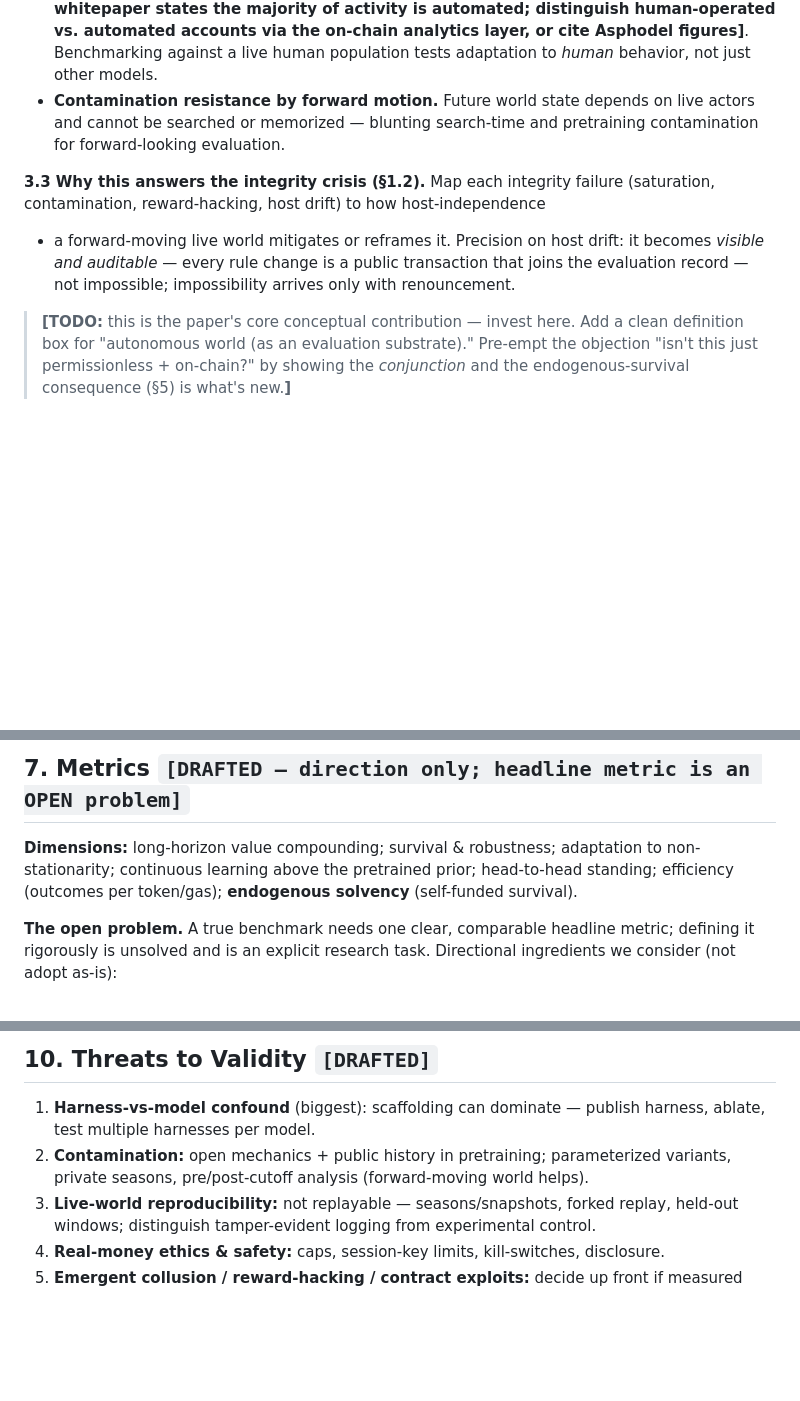
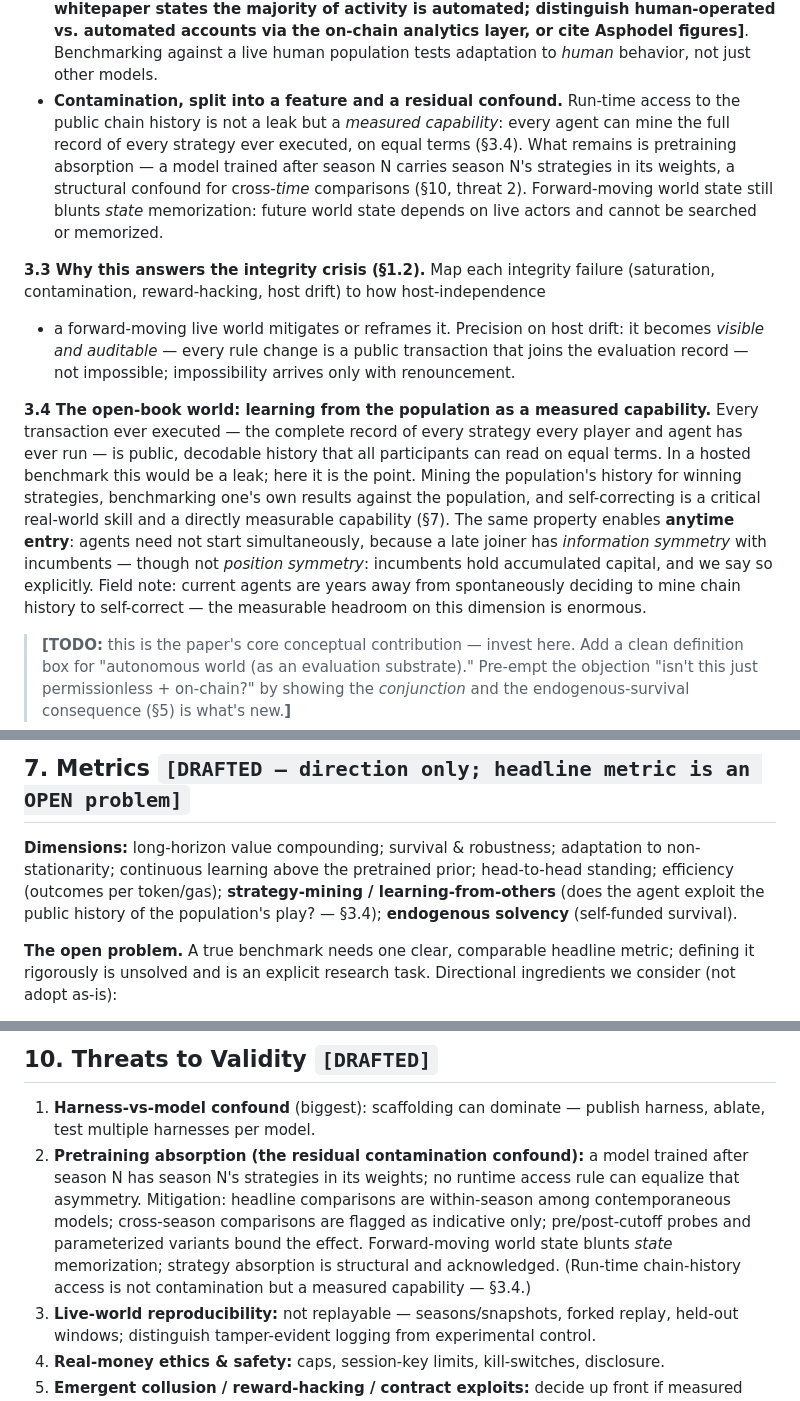
Before and after one commit to tokedo/KamiBench, a Markdown page: paper/paper.md, 3 parts joined by grey strips. GitHub-like rendering; blank space fills up the shorter version.

Commit message:
review-fix(4): contamination split — open-book feature (§3.4) vs. pretraining-absorption confound
Co-Authored-By: Claude Fable 5 <noreply@anthropic.com>

```diff
--- a/paper/paper.md
+++ b/paper/paper.md
@@ -188,15 +188,32 @@ mechanics are embedded on-chain.
   automated; distinguish human-operated vs. automated accounts via the on-chain
   analytics layer, or cite Asphodel figures]**. Benchmarking against a live human
   population tests adaptation to *human* behavior, not just other models.
-- **Contamination resistance by forward motion.** Future world state depends on live
-  actors and cannot be searched or memorized — blunting search-time and pretraining
-  contamination for forward-looking evaluation.
+- **Contamination, split into a feature and a residual confound.** Run-time access to
+  the public chain history is not a leak but a *measured capability*: every agent can
+  mine the full record of every strategy ever executed, on equal terms (§3.4). What
+  remains is pretraining absorption — a model trained after season N carries season N's
+  strategies in its weights, a structural confound for cross-*time* comparisons (§10,
+  threat 2). Forward-moving world state still blunts *state* memorization: future world
+  state depends on live actors and cannot be searched or memorized.
 
 **3.3 Why this answers the integrity crisis (§1.2).** Map each integrity failure
 (saturation, contamination, reward-hacking, host drift) to how host-independence
 + a forward-moving live world mitigates or reframes it. Precision on host drift: it
 becomes *visible and auditable* — every rule change is a public transaction that joins
 the evaluation record — not impossible; impossibility arrives only with renouncement.
+
+**3.4 The open-book world: learning from the population as a measured capability.**
+Every transaction ever executed — the complete record of every strategy every player
+and agent has ever run — is public, decodable history that all participants can read on
+equal terms. In a hosted benchmark this would be a leak; here it is the point. Mining
+the population's history for winning strategies, benchmarking one's own results against
+the population, and self-correcting is a critical real-world skill and a directly
+measurable capability (§7). The same property enables **anytime entry**: agents need
+not start simultaneously, because a late joiner has *information symmetry* with
+incumbents — though not *position symmetry*: incumbents hold accumulated capital, and
+we say so explicitly. Field note: current agents are years away from spontaneously
+deciding to mine chain history to self-correct — the measurable headroom on this
+dimension is enormous.
 
 > **[TODO:** this is the paper's core conceptual contribution — invest here. Add a clean
 > definition box for "autonomous world (as an evaluation substrate)." Pre-empt the
@@ -304,7 +321,9 @@ Present as an emerging property the substrate uniquely enables — not a futuris
 
 **Dimensions:** long-horizon value compounding; survival & robustness; adaptation to
 non-stationarity; continuous learning above the pretrained prior; head-to-head standing;
-efficiency (outcomes per token/gas); **endogenous solvency** (self-funded survival).
+efficiency (outcomes per token/gas); **strategy-mining / learning-from-others** (does
+the agent exploit the public history of the population's play? — §3.4); **endogenous
+solvency** (self-funded survival).
 
 **The open problem.** A true benchmark needs one clear, comparable headline metric;
 defining it rigorously is unsolved and is an explicit research task. Directional
@@ -347,8 +366,14 @@ ingredients we consider (not adopt as-is):
 
 1. **Harness-vs-model confound** (biggest): scaffolding can dominate — publish harness,
    ablate, test multiple harnesses per model.
-2. **Contamination:** open mechanics + public history in pretraining; parameterized
-   variants, private seasons, pre/post-cutoff analysis (forward-moving world helps).
+2. **Pretraining absorption (the residual contamination confound):** a model trained
+   after season N has season N's strategies in its weights; no runtime access rule can
+   equalize that asymmetry. Mitigation: headline comparisons are within-season among
+   contemporaneous models; cross-season comparisons are flagged as indicative only;
+   pre/post-cutoff probes and parameterized variants bound the effect. Forward-moving
+   world state blunts *state* memorization; strategy absorption is structural and
+   acknowledged. (Run-time chain-history access is not contamination but a measured
+   capability — §3.4.)
 3. **Live-world reproducibility:** not replayable — seasons/snapshots, forked replay,
    held-out windows; distinguish tamper-evident logging from experimental control.
 4. **Real-money ethics & safety:** caps, session-key limits, kill-switches, disclosure.
```
